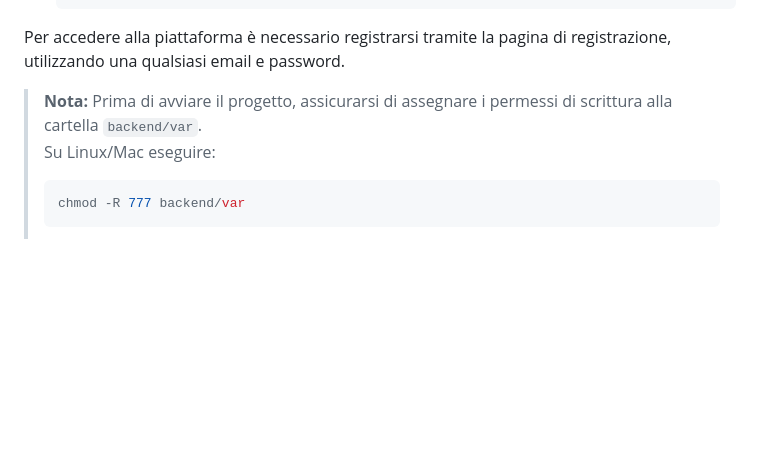
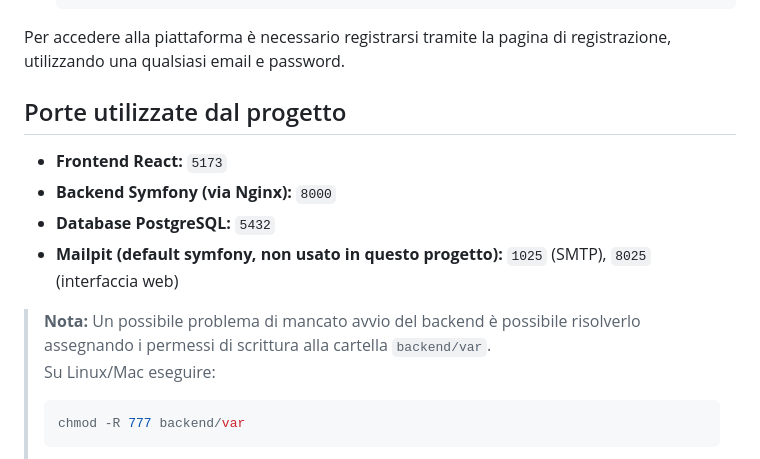
Before and after one commit to riumat/esame_symfony, a Markdown page: README.md, the part around the change. Drawn GitHub-style; blank space fills up the shorter version.

Commit message:
readme ports

````diff
--- a/README.md
+++ b/README.md
@@ -75,7 +75,15 @@ Contiene il backend **Symfony** e le configurazioni per il server:
 
 Per accedere alla piattaforma è necessario registrarsi tramite la pagina di registrazione, utilizzando una qualsiasi email e password.
 
-> **Nota:** Prima di avviare il progetto, assicurarsi di assegnare i permessi di scrittura alla cartella `backend/var`.
+## Porte utilizzate dal progetto
+
+- **Frontend React:** `5173`
+- **Backend Symfony (via Nginx):** `8000`
+- **Database PostgreSQL:** `5432`
+- **Mailpit (default symfony, non usato in questo progetto):** `1025` (SMTP), `8025` (interfaccia web)
+
+
+> **Nota:** Un possibile problema di mancato avvio del backend è possibile risolverlo assegnando i permessi di scrittura alla cartella `backend/var`.
 > Su Linux/Mac eseguire:
 > ```bash
 > chmod -R 777 backend/var
````
